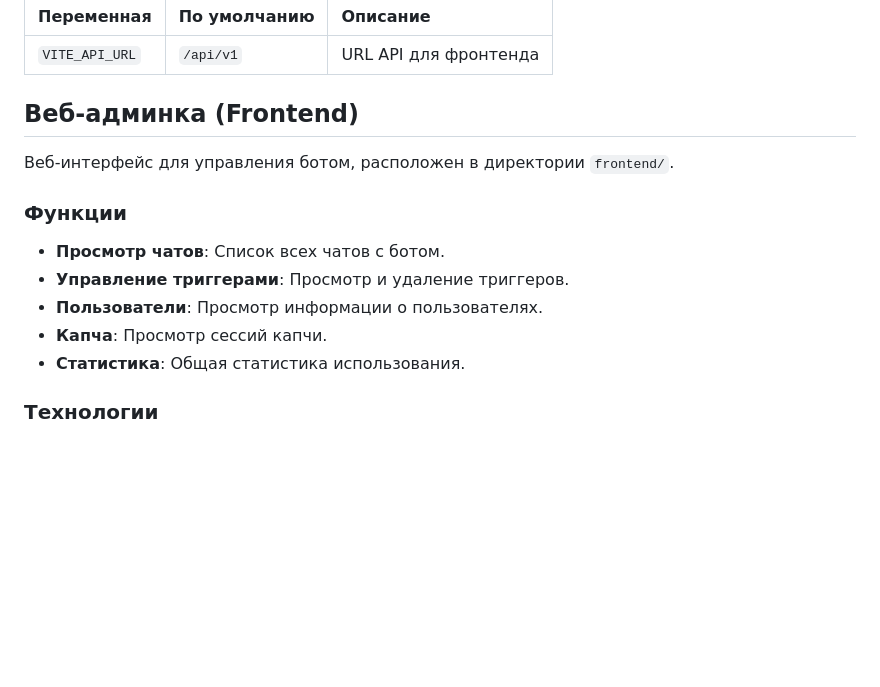
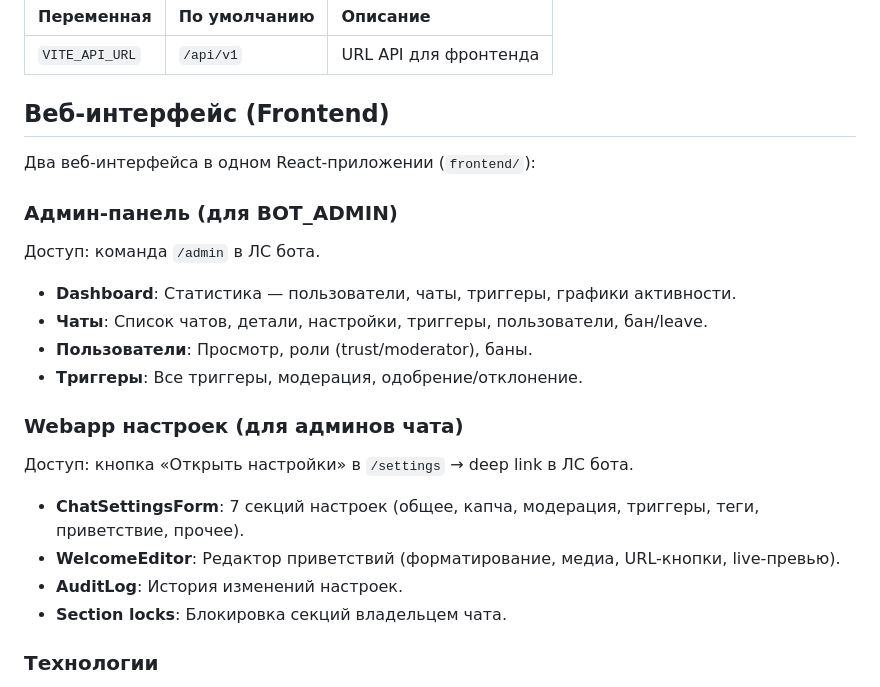
Before and after one commit to Fenicu/FenicuTriggerBot, a Markdown page: README.md, the part around one of its changes. Rendered like a GitHub page; blank space fills up the shorter version.

```diff
--- a/README.md
+++ b/README.md
@@ -104,17 +113,23 @@ cp .env.example .env
 | :--- | :--- | :--- |
 | `VITE_API_URL` | `/api/v1` | URL API для фронтенда |
 
-## Веб-админка (Frontend)
+## Веб-интерфейс (Frontend)
 
-Веб-интерфейс для управления ботом, расположен в директории `frontend/`.
+Два веб-интерфейса в одном React-приложении (`frontend/`):
 
-### Функции
+### Админ-панель (для BOT_ADMIN)
+Доступ: команда `/admin` в ЛС бота.
+*   **Dashboard**: Статистика — пользователи, чаты, триггеры, графики активности.
+*   **Чаты**: Список чатов, детали, настройки, триггеры, пользователи, бан/leave.
+*   **Пользователи**: Просмотр, роли (trust/moderator), баны.
+*   **Триггеры**: Все триггеры, модерация, одобрение/отклонение.
 
-*   **Просмотр чатов**: Список всех чатов с ботом.
-*   **Управление триггерами**: Просмотр и удаление триггеров.
-*   **Пользователи**: Просмотр информации о пользователях.
-*   **Капча**: Просмотр сессий капчи.
-*   **Статистика**: Общая статистика использования.
+### Webapp настроек (для админов чата)
+Доступ: кнопка «Открыть настройки» в `/settings` → deep link в ЛС бота.
+*   **ChatSettingsForm**: 7 секций настроек (общее, капча, модерация, триггеры, теги, приветствие, прочее).
+*   **WelcomeEditor**: Редактор приветствий (форматирование, медиа, URL-кнопки, live-превью).
+*   **AuditLog**: История изменений настроек.
+*   **Section locks**: Блокировка секций владельцем чата.
 
 ### Технологии
 
```
Also changed, not shown: other parts of README.md (+68 -34 lines).
